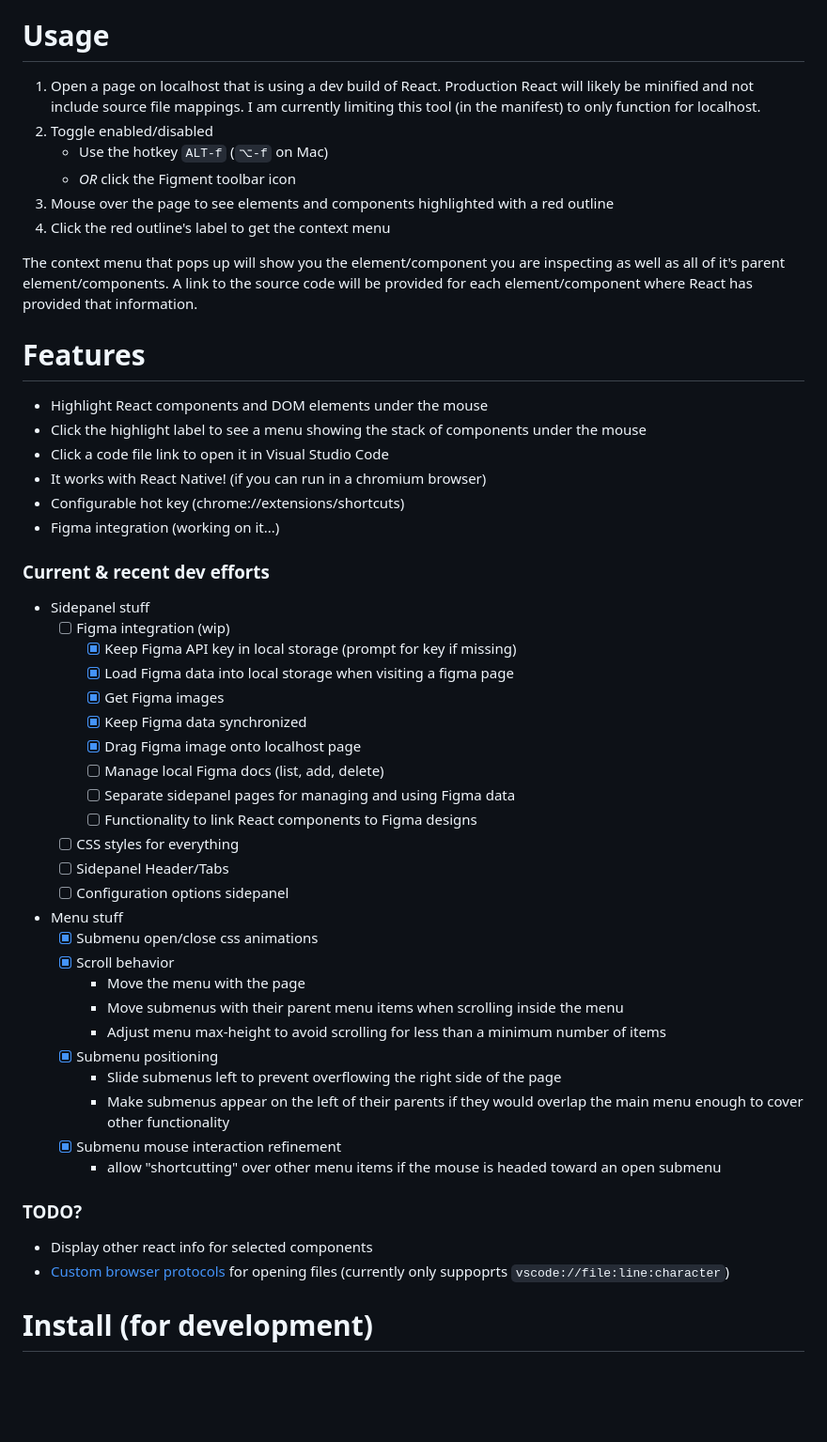
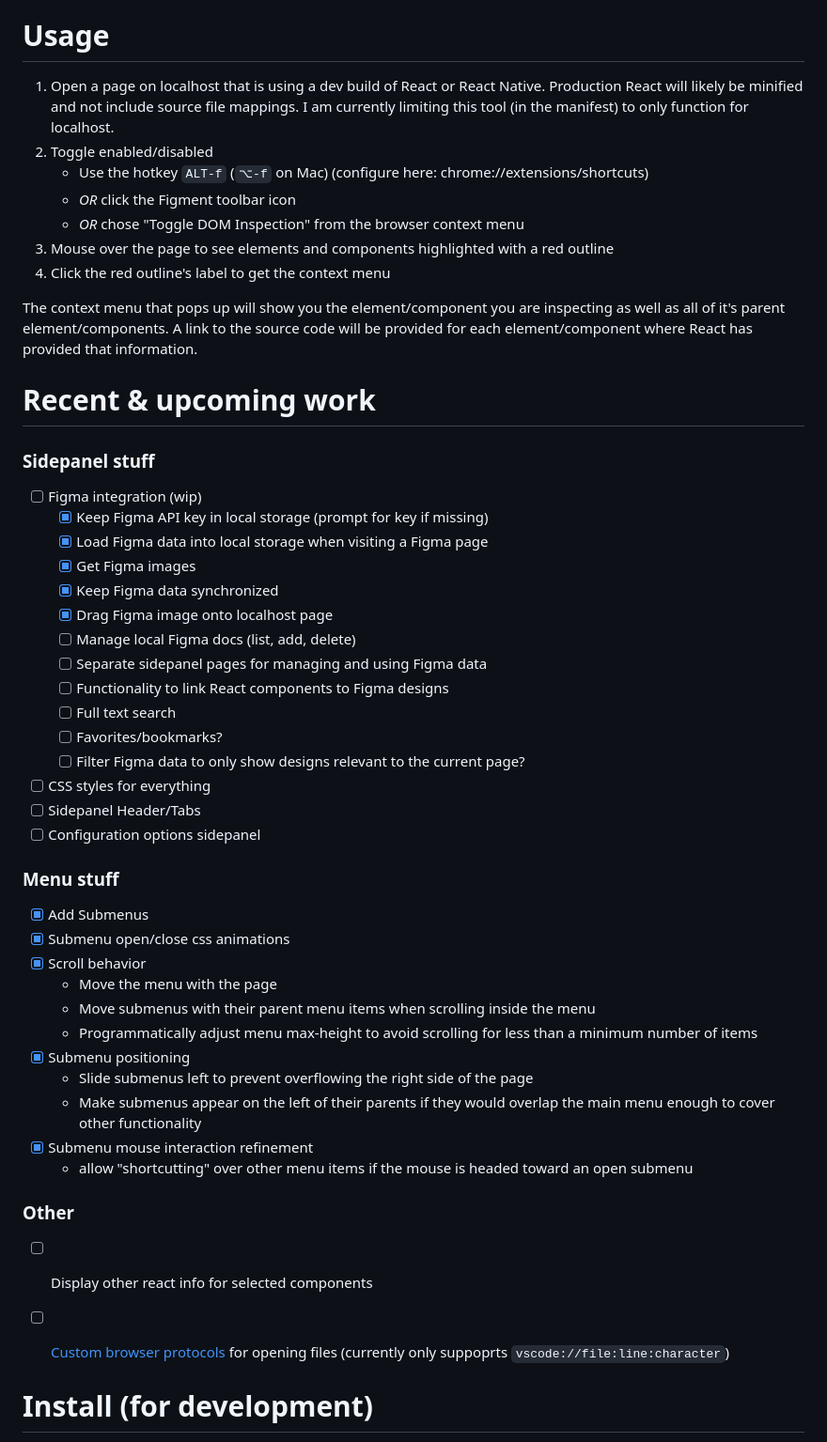
Before and after one commit to dankoster/figment, a Markdown page: readme.md, the part around the change printed below. Shown: that part at 94% size. Drawn GitHub-style; blank space fills up the shorter version.

```diff
--- a/readme.md
+++ b/readme.md
@@ -14,53 +14,51 @@ This tool has no dependencies. Every bit of functionality was written by me beca
 I'm currently tinkering with a Figma integration to help correlate React components with Figma designs.
 
 # Usage
-1) Open a page on localhost that is using a dev build of React. Production React will likely be minified and not include source file mappings. I am currently limiting this tool (in the manifest) to only function for localhost.
+1) Open a page on localhost that is using a dev build of React or React Native. Production React will likely be minified and not include source file mappings. I am currently limiting this tool (in the manifest) to only function for localhost.
 2) Toggle enabled/disabled
-   * Use the hotkey `ALT-f` (`⌥-f` on Mac)
-   * *OR* click the Figment toolbar icon
+   - Use the hotkey `ALT-f` (`⌥-f` on Mac) (configure here: chrome://extensions/shortcuts)
+   - *OR* click the Figment toolbar icon
+   - *OR* chose "Toggle DOM Inspection" from the browser context menu
 3) Mouse over the page to see elements and components highlighted with a red outline
 4) Click the red outline's label to get the context menu
 
 The context menu that pops up will show you the element/component you are inspecting as well as all of it's parent element/components. A link to the source code will be provided for each element/component where React has provided that information.
 
-# Features
-* Highlight React components and DOM elements under the mouse
-* Click the highlight label to see a menu showing the stack of components under the mouse
-* Click a code file link to open it in Visual Studio Code
-* It works with React Native! (if you can run in a chromium browser)
-* Configurable hot key (chrome://extensions/shortcuts)
-* Figma integration (working on it...)
 
-### Current & recent dev efforts
-* Sidepanel stuff
+# Recent & upcoming work
+### Sidepanel stuff
    - [ ] Figma integration (wip)
       - [x] Keep Figma API key in local storage (prompt for key if missing)
-      - [x] Load Figma data into local storage when visiting a figma page
+      - [x] Load Figma data into local storage when visiting a Figma page
       - [x] Get Figma images
       - [x] Keep Figma data synchronized
       - [x] Drag Figma image onto localhost page
       - [ ] Manage local Figma docs (list, add, delete)
       - [ ] Separate sidepanel pages for managing and using Figma data
       - [ ] Functionality to link React components to Figma designs
+      - [ ] Full text search
+      - [ ] Favorites/bookmarks?
+      - [ ] Filter Figma data to only show designs relevant to the current page?
    - [ ] CSS styles for everything
    - [ ] Sidepanel Header/Tabs
    - [ ] Configuration options sidepanel
 
-* Menu stuff
+### Menu stuff
+   - [x] Add Submenus
    - [x] Submenu open/close css animations
    - [x] Scroll behavior
       - Move the menu with the page
       - Move submenus with their parent menu items when scrolling inside the menu
-      - Adjust menu max-height to avoid scrolling for less than a minimum number of items
+      - Programmatically adjust menu max-height to avoid scrolling for less than a minimum number of items
    - [x] Submenu positioning
       - Slide submenus left to prevent overflowing the right side of the page
       - Make submenus appear on the left of their parents if they would overlap the main menu enough to cover other functionality
    - [x] Submenu mouse interaction refinement
       - allow "shortcutting" over other menu items if the mouse is headed toward an open submenu
 
-### TODO?
-* Display other react info for selected components
-* [Custom browser protocols](https://help.autodesk.com/view/SGDEV/ENU/?guid=SGD_ami_custom_browser_protocols_html) for opening files (currently only suppoprts `vscode://file:line:character`)
+### Other
+   - [ ] Display other react info for selected components
+   - [ ] [Custom browser protocols](https://help.autodesk.com/view/SGDEV/ENU/?guid=SGD_ami_custom_browser_protocols_html) for opening files (currently only suppoprts `vscode://file:line:character`)
 
 
 # Install (for development)
```
Also changed, not shown: other parts of readme.md (+1 -1 lines).
